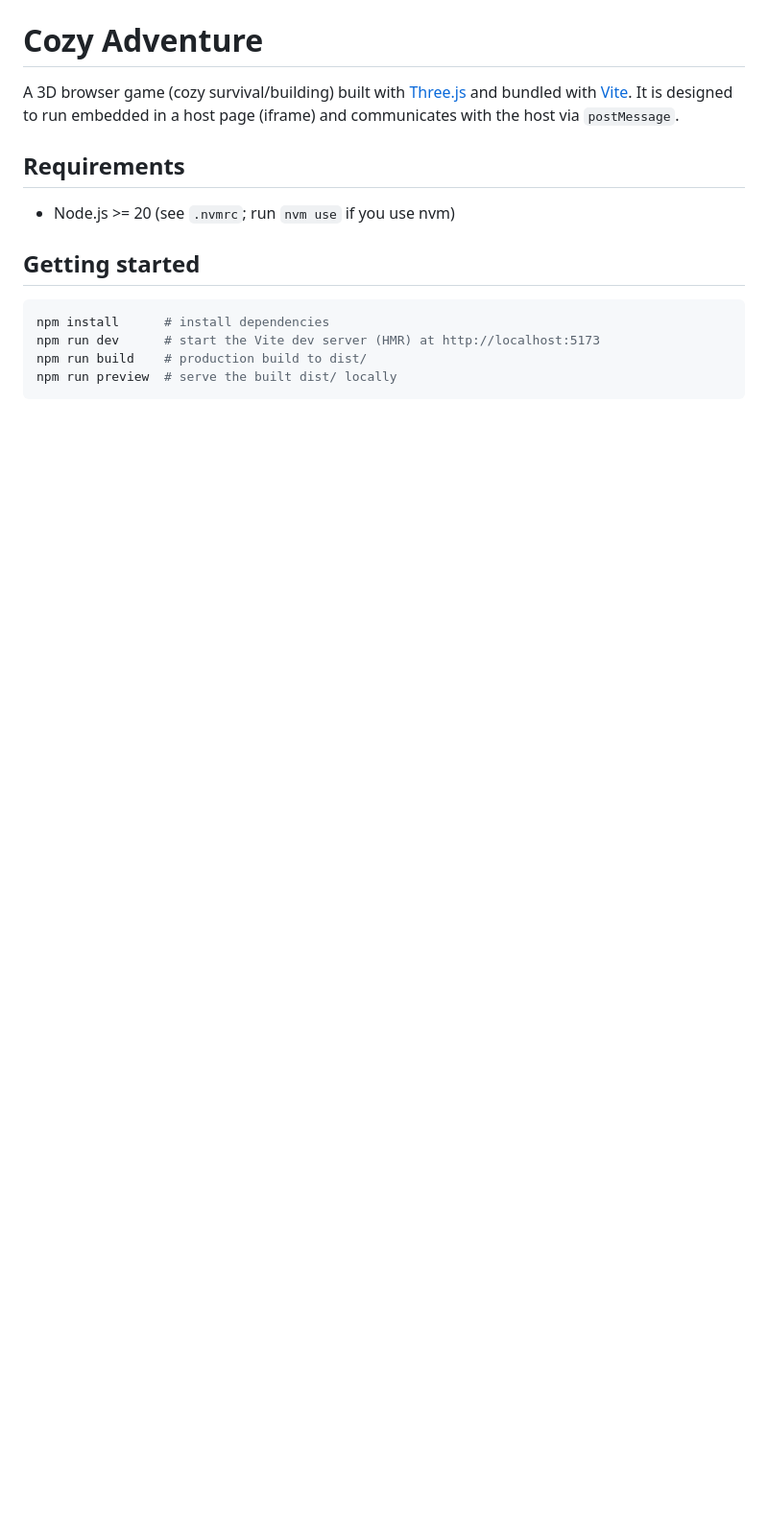
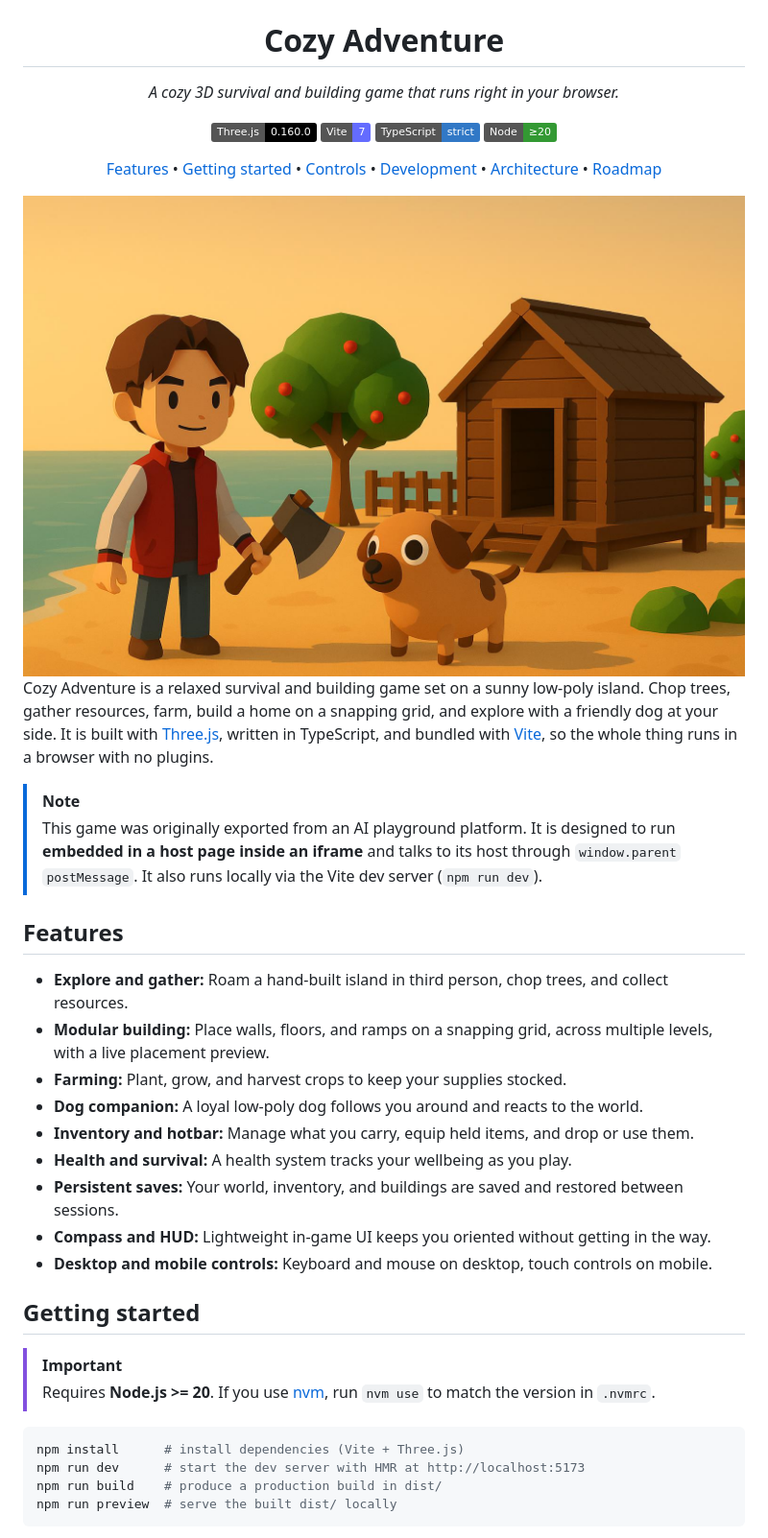
Before and after one commit to dobbygl/cozy-adventure, a Markdown page: README.md, the part around one of its changes. Shown at 96% size. Drawn GitHub-style; pictures changed too: web/assets/cover.jpg (added); badges without logos; blank space fills up the shorter version.

````diff
--- a/README.md
+++ b/README.md
@@ -1,17 +5,44 @@
 # Cozy Adventure
 
-A 3D browser game (cozy survival/building) built with [Three.js](https://threejs.org/) and bundled with [Vite](https://vite.dev/). It is designed to run embedded in a host page (iframe) and communicates with the host via `postMessage`.
+*A cozy 3D survival and building game that runs right in your browser.*
 
-## Requirements
+![Three.js](https://img.shields.io/badge/Three.js-0.160.0-000000?logo=three.js&logoColor=white)
+![Vite](https://img.shields.io/badge/Vite-7-646CFF?logo=vite&logoColor=white)
+![TypeScript](https://img.shields.io/badge/TypeScript-strict-3178C6?logo=typescript&logoColor=white)
+![Node](https://img.shields.io/badge/Node-%E2%89%A520-339933?logo=node.js&logoColor=white)
 
-- Node.js >= 20 (see `.nvmrc`; run `nvm use` if you use nvm)
+[Features](#features) • [Getting started](#getting-started) • [Controls](#controls) • [Development](#development) • [Architecture](#architecture) • [Roadmap](#roadmap)
+
+</div>
+
+<img src="web/assets/cover.jpg" alt="Cozy Adventure cover" width="100%" />
+
+Cozy Adventure is a relaxed survival and building game set on a sunny low-poly island. Chop trees, gather resources, farm, build a home on a snapping grid, and explore with a friendly dog at your side. It is built with [Three.js](https://threejs.org/), written in TypeScript, and bundled with [Vite](https://vite.dev/), so the whole thing runs in a browser with no plugins.
+
+> [!NOTE]
+> This game was originally exported from an AI playground platform. It is designed to run **embedded in a host page inside an iframe** and talks to its host through `window.parent` `postMessage`. It also runs locally via the Vite dev server (`npm run dev`).
+
+## Features
+
+- **Explore and gather:** Roam a hand-built island in third person, chop trees, and collect resources.
+- **Modular building:** Place walls, floors, and ramps on a snapping grid, across multiple levels, with a live placement preview.
+- **Farming:** Plant, grow, and harvest crops to keep your supplies stocked.
+- **Dog companion:** A loyal low-poly dog follows you around and reacts to the world.
+- **Inventory and hotbar:** Manage what you carry, equip held items, and drop or use them.
+- **Health and survival:** A health system tracks your wellbeing as you play.
+- **Persistent saves:** Your world, inventory, and buildings are saved and restored between sessions.
+- **Compass and HUD:** Lightweight in-game UI keeps you oriented without getting in the way.
+- **Desktop and mobile controls:** Keyboard and mouse on desktop, touch controls on mobile.
 
 ## Getting started
 
+> [!IMPORTANT]
+> Requires **Node.js >= 20**. If you use [nvm](https://github.com/nvm-sh/nvm), run `nvm use` to match the version in `.nvmrc`.
+
 ```bash
-npm install      # install dependencies
-npm run dev      # start the Vite dev server (HMR) at http://localhost:5173
-npm run build    # production build to dist/
+npm install      # install dependencies (Vite + Three.js)
+npm run dev      # start the dev server with HMR at http://localhost:5173
+npm run build    # produce a production build in dist/
 npm run preview  # serve the built dist/ locally
 ```
 
````
Also changed, not shown: other parts of README.md (+76 -3 lines), 2 other files.
